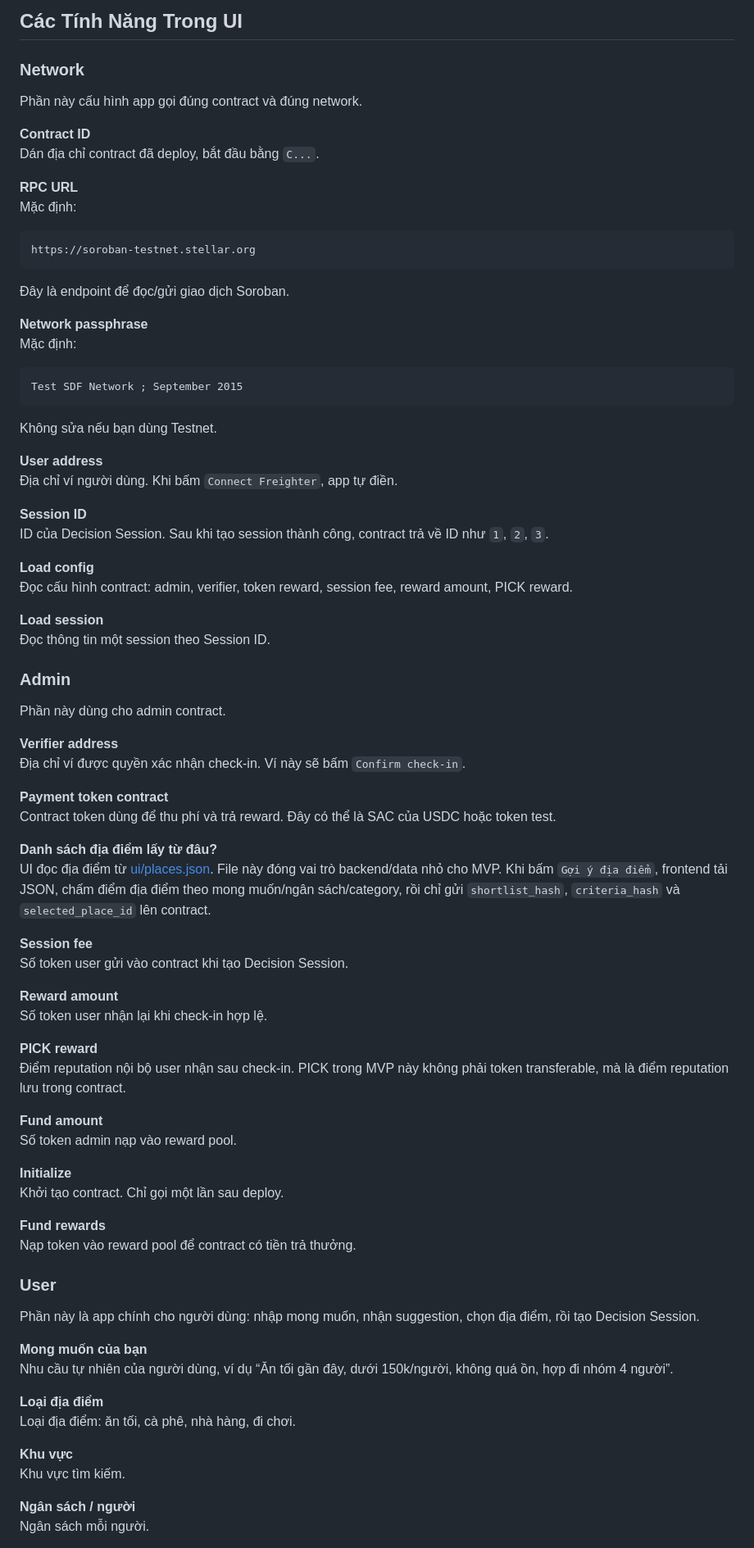
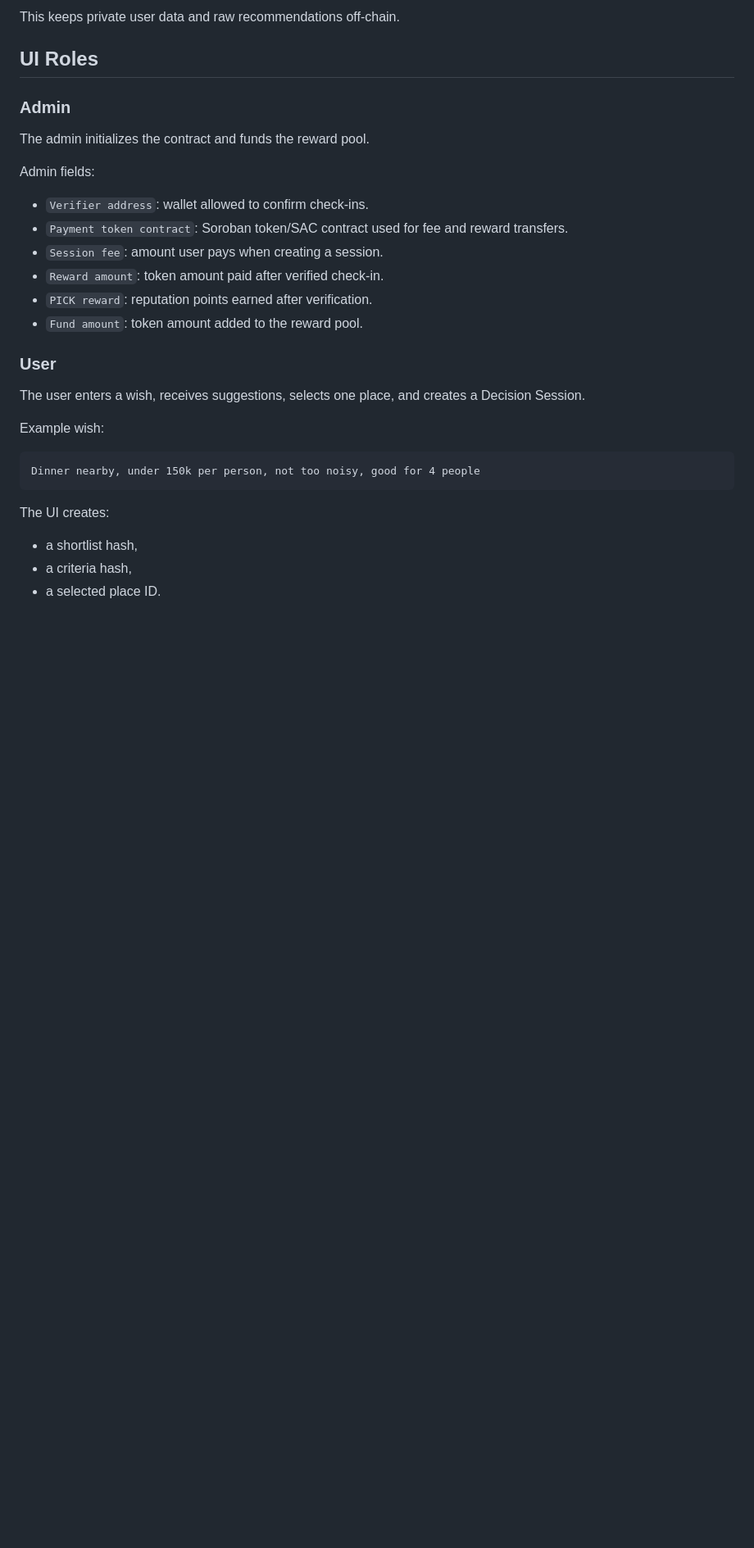
Before and after one commit to vdcmhaodl/FairPick, a Markdown page: README.md, the part around one of its changes. Shown at 82% size. Rendered like a GitHub page; blank space fills up the shorter version.

````diff
--- a/README.md
+++ b/README.md
@@ -156,87 +164,34 @@ http://127.0.0.1:5175/
 
-## Các Tính Năng Trong UI
+This keeps private user data and raw recommendations off-chain.
 
-### Network
-
-Phần này cấu hình app gọi đúng contract và đúng network.
-
-**Contract ID**
-Dán địa chỉ contract đã deploy, bắt đầu bằng `C...`.
-
-**RPC URL**
-Mặc định:
-
-```text
-https://soroban-testnet.stellar.org
-```
-
-Đây là endpoint để đọc/gửi giao dịch Soroban.
-
-**Network passphrase**
-Mặc định:
-
-```text
-Test SDF Network ; September 2015
-```
-
-Không sửa nếu bạn dùng Testnet.
-
-**User address**
-Địa chỉ ví người dùng. Khi bấm `Connect Freighter`, app tự điền.
-
-**Session ID**
-ID của Decision Session. Sau khi tạo session thành công, contract trả về ID như `1`, `2`, `3`.
-
-**Load config**
-Đọc cấu hình contract: admin, verifier, token reward, session fee, reward amount, PICK reward.
-
-**Load session**
-Đọc thông tin một session theo Session ID.
+## UI Roles
 
 ### Admin
 
-Phần này dùng cho admin contract.
+The admin initializes the contract and funds the reward pool.
 
-**Verifier address**
-Địa chỉ ví được quyền xác nhận check-in. Ví này sẽ bấm `Confirm check-in`.
+Admin fields:
 
-**Payment token contract**
-Contract token dùng để thu phí và trả reward. Đây có thể là SAC của USDC hoặc token test.
-
-**Danh sách địa điểm lấy từ đâu?**
-UI đọc địa điểm từ [ui/places.json](./ui/places.json). File này đóng vai trò backend/data nhỏ cho MVP. Khi bấm `Gợi ý địa điểm`, frontend tải JSON, chấm điểm địa điểm theo mong muốn/ngân sách/category, rồi chỉ gửi `shortlist_hash`, `criteria_hash` và `selected_place_id` lên contract.
-
-**Session fee**
-Số token user gửi vào contract khi tạo Decision Session.
-
-**Reward amount**
-Số token user nhận lại khi check-in hợp lệ.
-
-**PICK reward**
-Điểm reputation nội bộ user nhận sau check-in. PICK trong MVP này không phải token transferable, mà là điểm reputation lưu trong contract.
-
-**Fund amount**
-Số token admin nạp vào reward pool.
-
-**Initialize**
-Khởi tạo contract. Chỉ gọi một lần sau deploy.
-
-**Fund rewards**
-Nạp token vào reward pool để contract có tiền trả thưởng.
+- `Verifier address`: wallet allowed to confirm check-ins.
+- `Payment token contract`: Soroban token/SAC contract used for fee and reward transfers.
+- `Session fee`: amount user pays when creating a session.
+- `Reward amount`: token amount paid after verified check-in.
+- `PICK reward`: reputation points earned after verification.
+- `Fund amount`: token amount added to the reward pool.
 
 ### User
 
-Phần này là app chính cho người dùng: nhập mong muốn, nhận suggestion, chọn địa điểm, rồi tạo Decision Session.
+The user enters a wish, receives suggestions, selects one place, and creates a Decision Session.
 
-**Mong muốn của bạn**
-Nhu cầu tự nhiên của người dùng, ví dụ “Ăn tối gần đây, dưới 150k/người, không quá ồn, hợp đi nhóm 4 người”.
+Example wish:
 
-**Loại địa điểm**
-Loại địa điểm: ăn tối, cà phê, nhà hàng, đi chơi.
+```text
+Dinner nearby, under 150k per person, not too noisy, good for 4 people
+```
 
-**Khu vực**
-Khu vực tìm kiếm.
+The UI creates:
 
-**Ngân sách / người**
-Ngân sách mỗi người.
+- a shortlist hash,
+- a criteria hash,
+- a selected place ID.
 
````
Also changed, not shown: other parts of README.md (+159 -317 lines).
